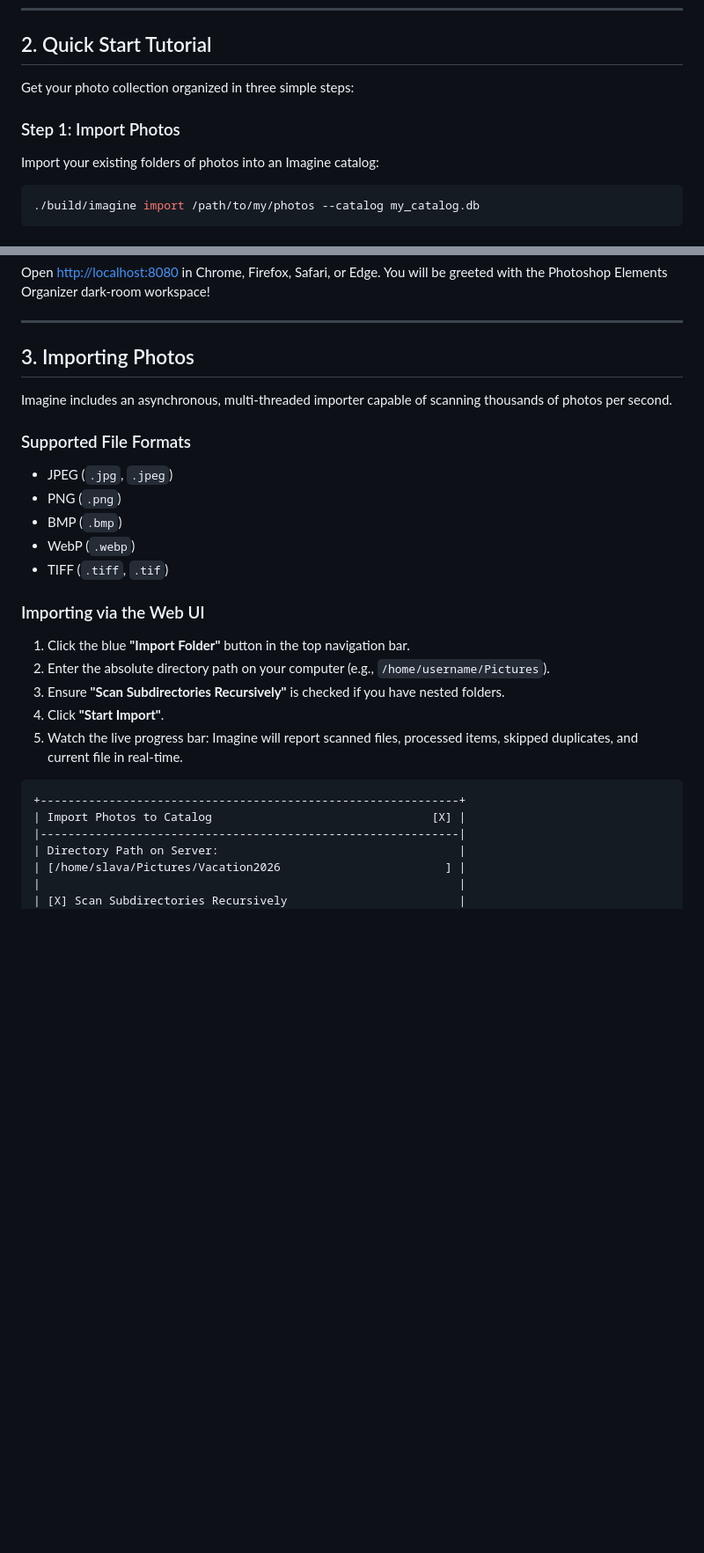
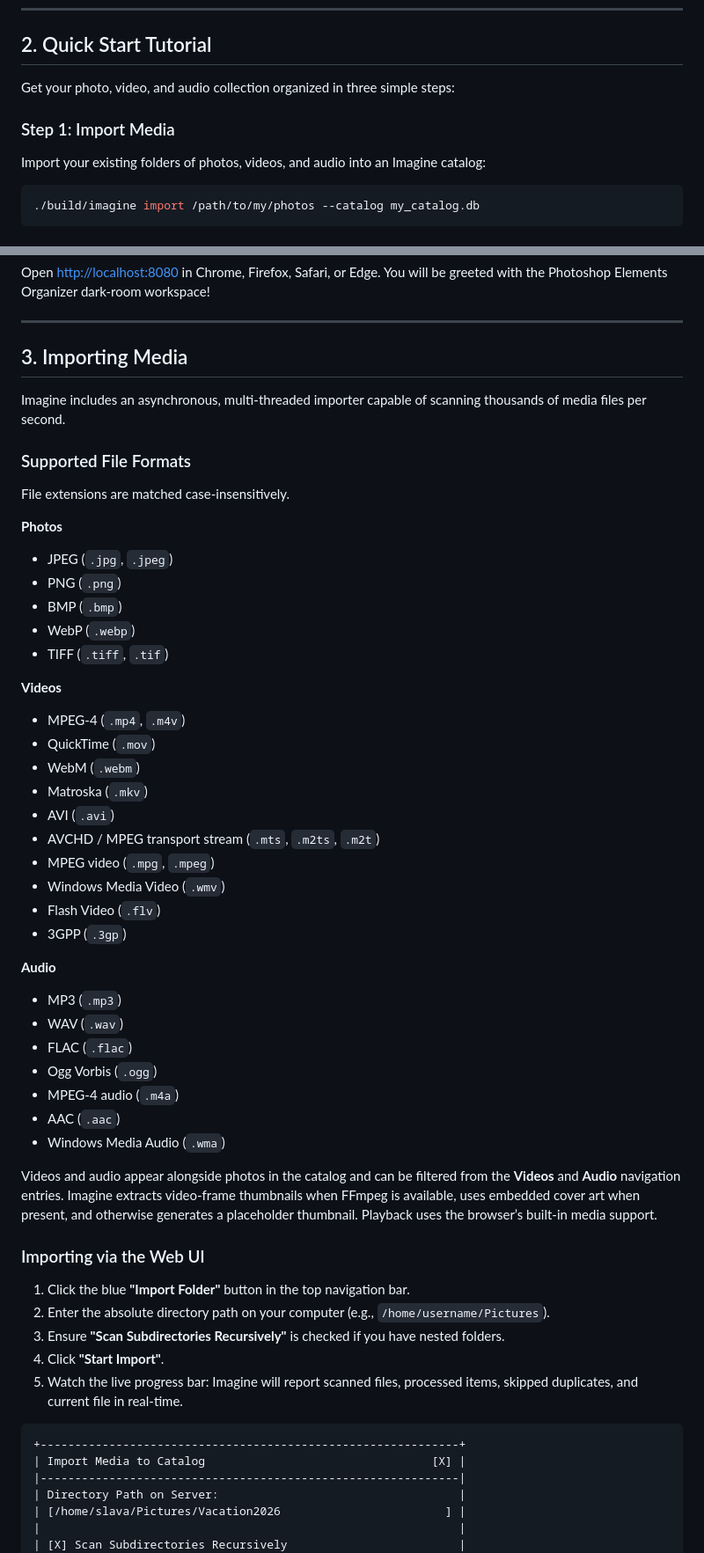
Before and after one commit to vblosh/imagine, a Markdown page: docs/USER_GUIDE.md, 2 parts joined by grey strips. Shown at 88% size. Drawn GitHub-style; blank space fills up the shorter version.

Commit message:
user_Guide updated

````diff
--- a/docs/USER_GUIDE.md
+++ b/docs/USER_GUIDE.md
@@ -63,10 +63,10 @@ Imagine combines a high-speed C++20 core engine with an interactive Command-Line
 
 ## 2. Quick Start Tutorial
 
-Get your photo collection organized in three simple steps:
+Get your photo, video, and audio collection organized in three simple steps:
 
-### Step 1: Import Photos
-Import your existing folders of photos into an Imagine catalog:
+### Step 1: Import Media
+Import your existing folders of photos, videos, and audio into an Imagine catalog:
 ```bash
 ./build/imagine import /path/to/my/photos --catalog my_catalog.db
 ```
@@ -82,16 +82,42 @@ Open [http://localhost:8080](http://localhost:8080) in Chrome, Firefox, Safari,
 
 ---
 
-## 3. Importing Photos
+## 3. Importing Media
 
-Imagine includes an asynchronous, multi-threaded importer capable of scanning thousands of photos per second.
+Imagine includes an asynchronous, multi-threaded importer capable of scanning thousands of media files per second.
 
 ### Supported File Formats
+File extensions are matched case-insensitively.
+
+**Photos**
 - JPEG (`.jpg`, `.jpeg`)
 - PNG (`.png`)
 - BMP (`.bmp`)
 - WebP (`.webp`)
 - TIFF (`.tiff`, `.tif`)
+
+**Videos**
+- MPEG-4 (`.mp4`, `.m4v`)
+- QuickTime (`.mov`)
+- WebM (`.webm`)
+- Matroska (`.mkv`)
+- AVI (`.avi`)
+- AVCHD / MPEG transport stream (`.mts`, `.m2ts`, `.m2t`)
+- MPEG video (`.mpg`, `.mpeg`)
+- Windows Media Video (`.wmv`)
+- Flash Video (`.flv`)
+- 3GPP (`.3gp`)
+
+**Audio**
+- MP3 (`.mp3`)
+- WAV (`.wav`)
+- FLAC (`.flac`)
+- Ogg Vorbis (`.ogg`)
+- MPEG-4 audio (`.m4a`)
+- AAC (`.aac`)
+- Windows Media Audio (`.wma`)
+
+Videos and audio appear alongside photos in the catalog and can be filtered from the **Videos** and **Audio** navigation entries. Imagine extracts video-frame thumbnails when FFmpeg is available, uses embedded cover art when present, and otherwise generates a placeholder thumbnail. Playback uses the browser’s built-in media support.
 
 ### Importing via the Web UI
 1. Click the blue **"Import Folder"** button in the top navigation bar.
@@ -102,7 +128,7 @@ Imagine includes an asynchronous, multi-threaded importer capable of scanning th
 
 ```
 +-------------------------------------------------------------+
-| Import Photos to Catalog                                [X] |
+| Import Media to Catalog                                 [X] |
 |-------------------------------------------------------------|
 | Directory Path on Server:                                   |
 | [/home/slava/Pictures/Vacation2026                        ] |
````
Also changed, not shown: other parts of docs/USER_GUIDE.md (+3 -3 lines).
